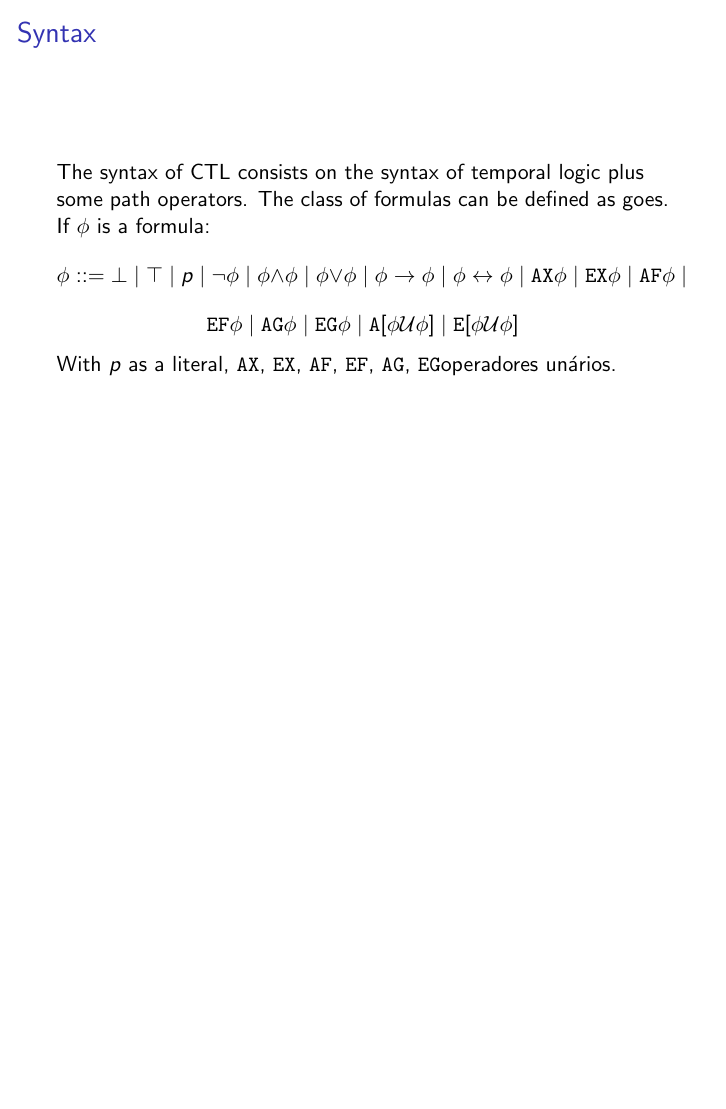
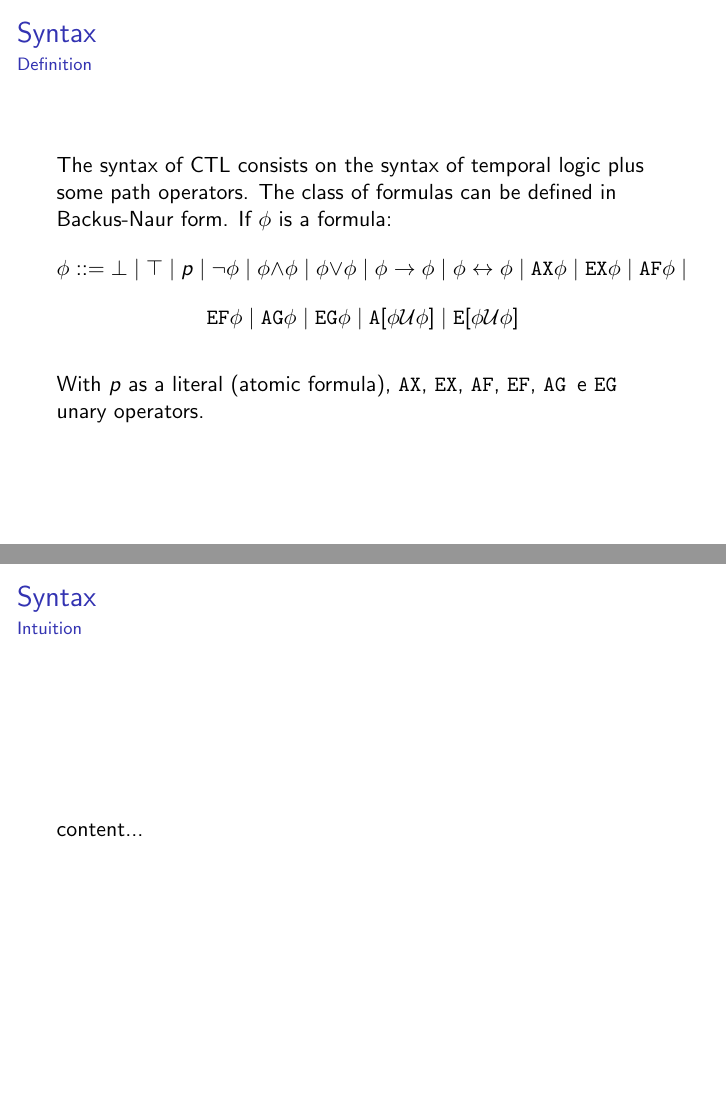
Before and after one commit to ronaldof1s1/TemporalLogic, LaTeX slides (main.tex, which reads topic03.tex): page 11 of 13 before the commit and pages 13 and 14 of 16 after it, the two joined at a grey line, the shorter picture padded with empty space. Compiled offline with pdfLaTeX.

Commit message:
Add syntax definition

```diff
--- a/topic03.tex
+++ b/topic03.tex
@@ -1,12 +1,18 @@
 \section{How to communicate}
 \subsection{Syntax of CTL}
 \begin{frame}{Syntax}
-	The syntax of CTL consists on the syntax of temporal logic plus some path operators. The class of formulas can be defined as goes. If $\phi$ is a formula:
+	\framesubtitle{Definition}
+	The syntax of CTL consists on the syntax of temporal logic plus some path operators. The class of formulas can be defined in Backus-Naur form. If $\phi$ is a formula: \pause
 	$$\phi ::= \bot \; | \; \top \; | \; p \; | \; \neg \phi \; | \; \phi \land \phi \; | \; \phi \lor \phi \; | \; \phi \to \phi \; | \; \phi \leftrightarrow \phi \; | \; \AX \phi \; | \; \EX \phi \; | \; \AF \phi \; |$$
-	$$\EF \phi \; | \; \AG \phi \; | \; \EG \phi \; | \; \A[\phi \U \phi] \; | \; \E[\phi \U \phi]$$
+	$$\EF \phi \; | \; \AG \phi \; | \; \EG \phi \; | \; \A[\phi \U \phi] \; | \; \E[\phi \U \phi]$$\pause
 
-	With $p$ as a literal, \AX, \EX, \AF, \EF, \AG, \EG operadores unários.
+	With $p$ as a literal (atomic formula), \AX, \EX, \AF, \EF, \AG \, e \EG \, unary operators.
 
+\end{frame}
+
+\begin{frame}{Syntax}
+	\framesubtitle{Intuition}
+	content...
 \end{frame}
 \subsection{Semanthics of CTL}
 \begin{frame}{Semanthics}
```
Also changed, not shown: main.pdf, 6 other files.
